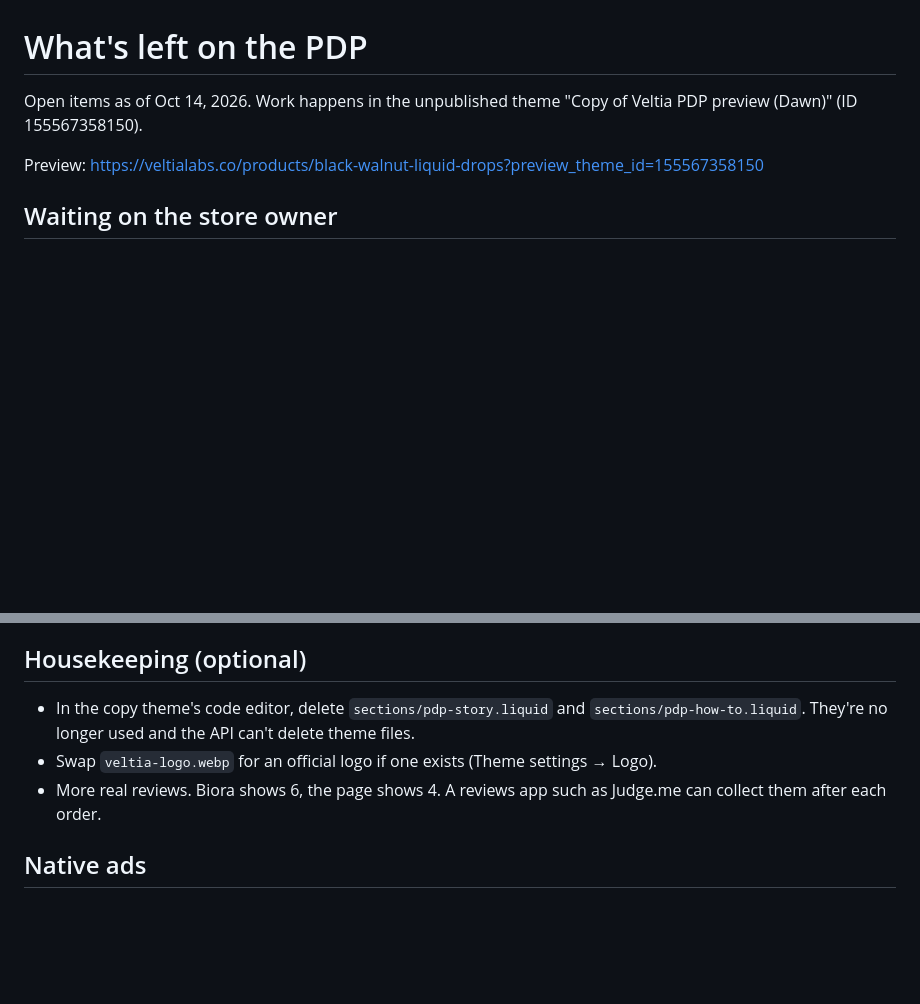
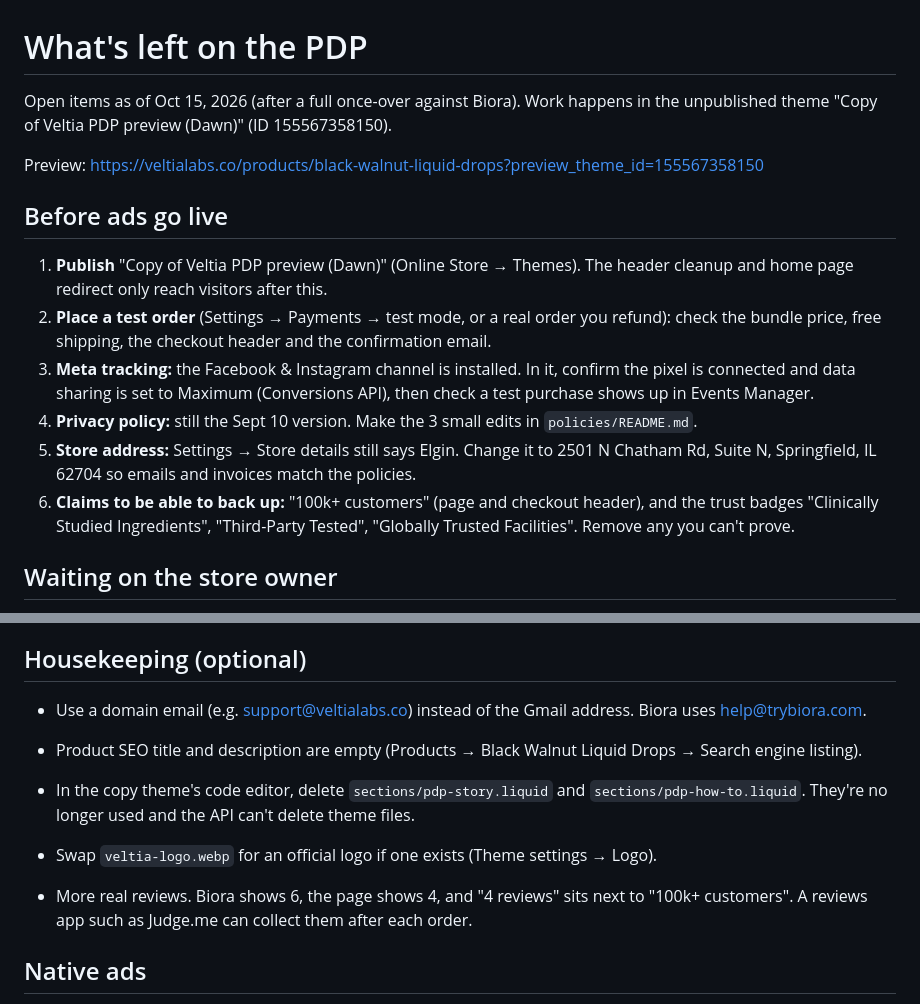
Before and after one commit to ryankooz/pdp, a Markdown page: TODO.md, 2 parts joined by grey strips. GitHub-like rendering; blank space fills up the shorter version.

Commit message:
TODO: pre-launch checklist from the Biora once-over
Co-Authored-By: Claude Opus 5.5 <noreply@anthropic.com>
Claude-Session: https://claude.ai/code/session_013qFJ6yuUf6HUAYj3topTHP

```diff
--- a/TODO.md
+++ b/TODO.md
@@ -1,8 +1,17 @@
 # What's left on the PDP
 
-Open items as of Oct 14, 2026. Work happens in the unpublished theme "Copy of Veltia PDP preview (Dawn)" (ID 155567358150).
+Open items as of Oct 15, 2026 (after a full once-over against Biora). Work happens in the unpublished theme "Copy of Veltia PDP preview (Dawn)" (ID 155567358150).
 
 Preview: https://veltialabs.co/products/black-walnut-liquid-drops?preview_theme_id=155567358150
+
+## Before ads go live
+
+1. **Publish** "Copy of Veltia PDP preview (Dawn)" (Online Store → Themes). The header cleanup and home page redirect only reach visitors after this.
+2. **Place a test order** (Settings → Payments → test mode, or a real order you refund): check the bundle price, free shipping, the checkout header and the confirmation email.
+3. **Meta tracking:** the Facebook & Instagram channel is installed. In it, confirm the pixel is connected and data sharing is set to Maximum (Conversions API), then check a test purchase shows up in Events Manager.
+4. **Privacy policy:** still the Sept 10 version. Make the 3 small edits in `policies/README.md`.
+5. **Store address:** Settings → Store details still says Elgin. Change it to 2501 N Chatham Rd, Suite N, Springfield, IL 62704 so emails and invoices match the policies.
+6. **Claims to be able to back up:** "100k+ customers" (page and checkout header), and the trust badges "Clinically Studied Ingredients", "Third-Party Tested", "Globally Trusted Facilities". Remove any you can't prove.
 
 ## Waiting on the store owner
 
@@ -18,9 +27,12 @@ Preview: https://veltialabs.co/products/black-walnut-liquid-drops?preview_theme_
 
 ## Housekeeping (optional)
 
+- Use a domain email (e.g. support@veltialabs.co) instead of the Gmail address. Biora uses help@trybiora.com.
+- Product SEO title and description are empty (Products → Black Walnut Liquid Drops → Search engine listing).
+
 - In the copy theme's code editor, delete `sections/pdp-story.liquid` and `sections/pdp-how-to.liquid`. They're no longer used and the API can't delete theme files.
 - Swap `veltia-logo.webp` for an official logo if one exists (Theme settings → Logo).
-- More real reviews. Biora shows 6, the page shows 4. A reviews app such as Judge.me can collect them after each order.
+- More real reviews. Biora shows 6, the page shows 4, and "4 reviews" sits next to "100k+ customers". A reviews app such as Judge.me can collect them after each order.
 
 ## Native ads
 
```
